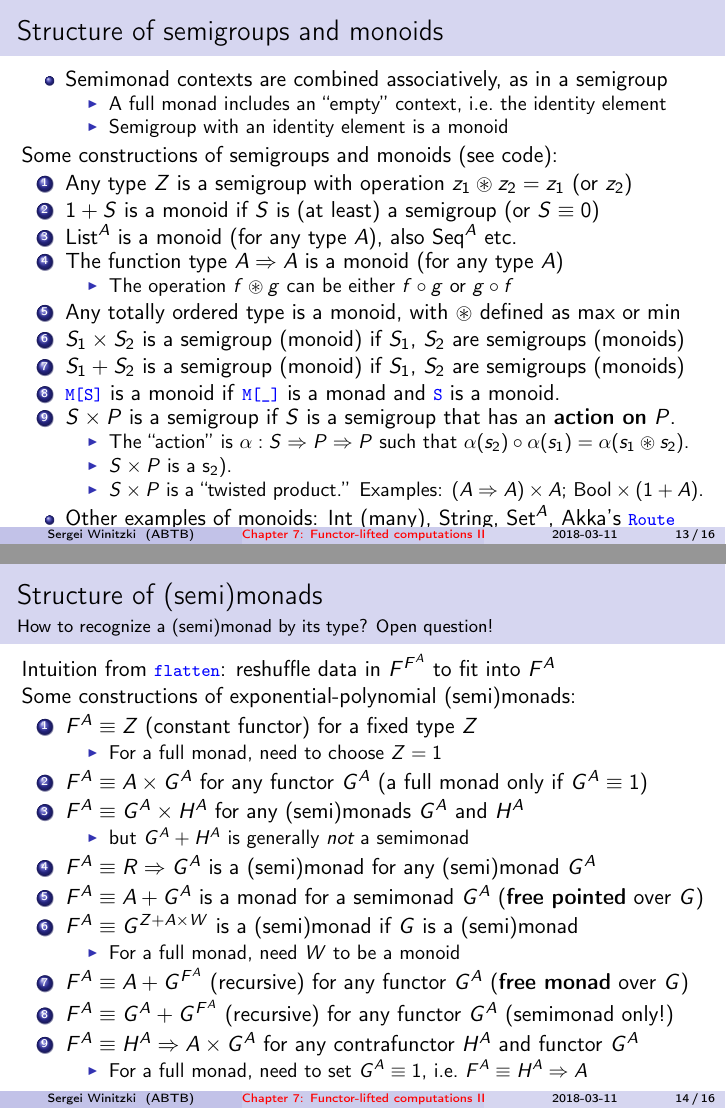
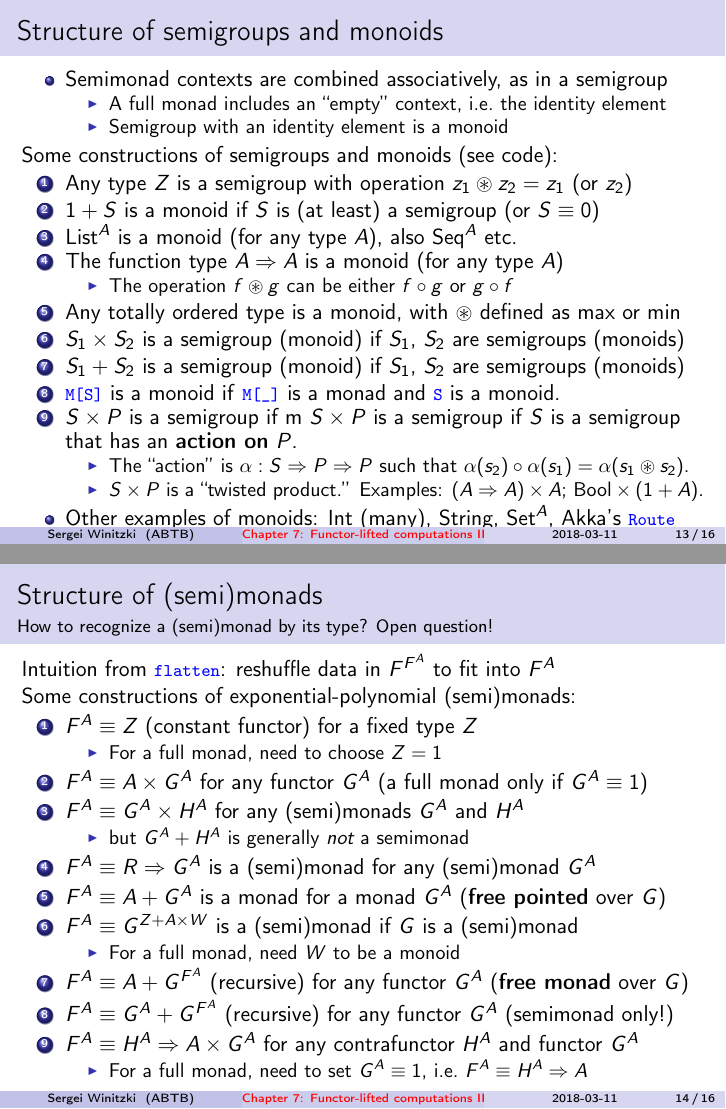
Before and after one commit to winitzki/talks, LaTeX slides (ftt-fp/07-monads-part2.tex): pages 13 and 14 of 16, joined at a grey line. Compiled offline with pdfLaTeX.

Commit message:
correct an error in construction 5

```diff
--- a/ftt-fp/07-monads-part2.tex
+++ b/ftt-fp/07-monads-part2.tex
@@ -633,12 +633,11 @@ are semigroups (monoids)
 \item \texttt{\textcolor{blue}{\footnotesize{}M{[}S{]}}} is a monoid if
 \texttt{\textcolor{blue}{\footnotesize{}M{[}\_{]}}} is a monad and
 \texttt{\textcolor{blue}{\footnotesize{}S}} is a monoid.
-\item $S\times P$ is a semigroup if $S$ is a semigroup that has an \textbf{action
+\item $S\times P$ is a semigroup if m $S\times P$ is a semigroup if $S$ is a semigroup that has an \textbf{action
 on} $P$.
 \begin{itemize}
 \item The ``action'' is $\alpha:S\Rightarrow P\Rightarrow P$ such that
 $\alpha(s_{2})\circ\alpha(s_{1})=\alpha(s_{1}\circledast s_{2})$.
-\item $S\times P$ is a s_{2})$.
 \item $S\times P$ is a ``twisted product.'' Examples: $\left(A\Rightarrow A\right)\times A$;
 $\text{Bool}\times\left(1+A\right)$.
 \end{itemize}
@@ -672,7 +671,7 @@ $H^{A}$
 \end{itemize}
 \item $F^{A}\equiv R\Rightarrow G^{A}$ is a (semi)monad for any (semi)monad
 $G^{A}$
-\item $F^{A}\equiv A+G^{A}$ is a monad for a semimonad $G^{A}$ (\textbf{free
+\item $F^{A}\equiv A+G^{A}$ is a monad for a monad $G^{A}$ (\textbf{free
 pointed} over $G$)
 \item $F^{A}\equiv G^{Z+A\times W}$ is a (semi)monad if $G$ is a (semi)monad
 \begin{itemize}
```
Also changed, not shown: ftt-fp/07-monads-part2.pdf, 1 other file.
